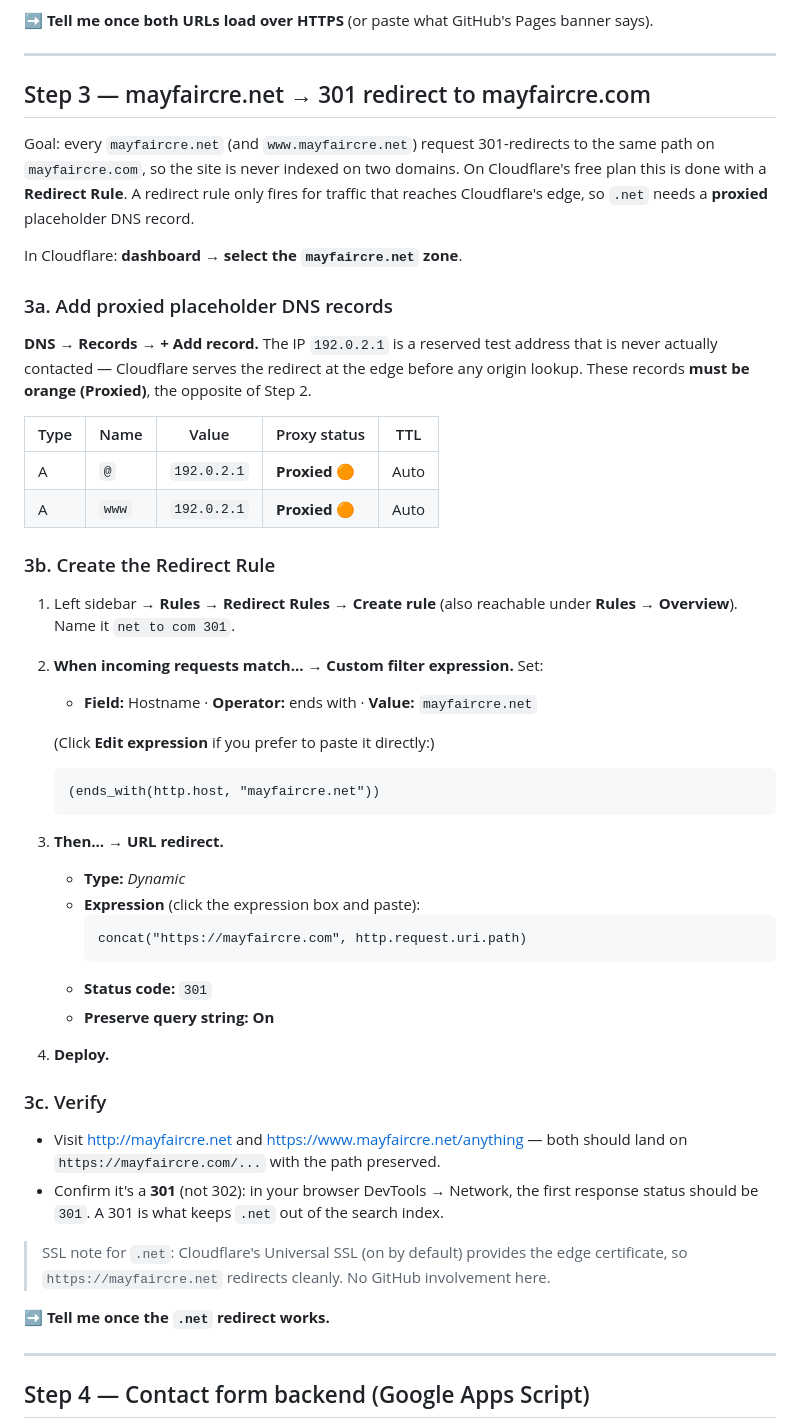
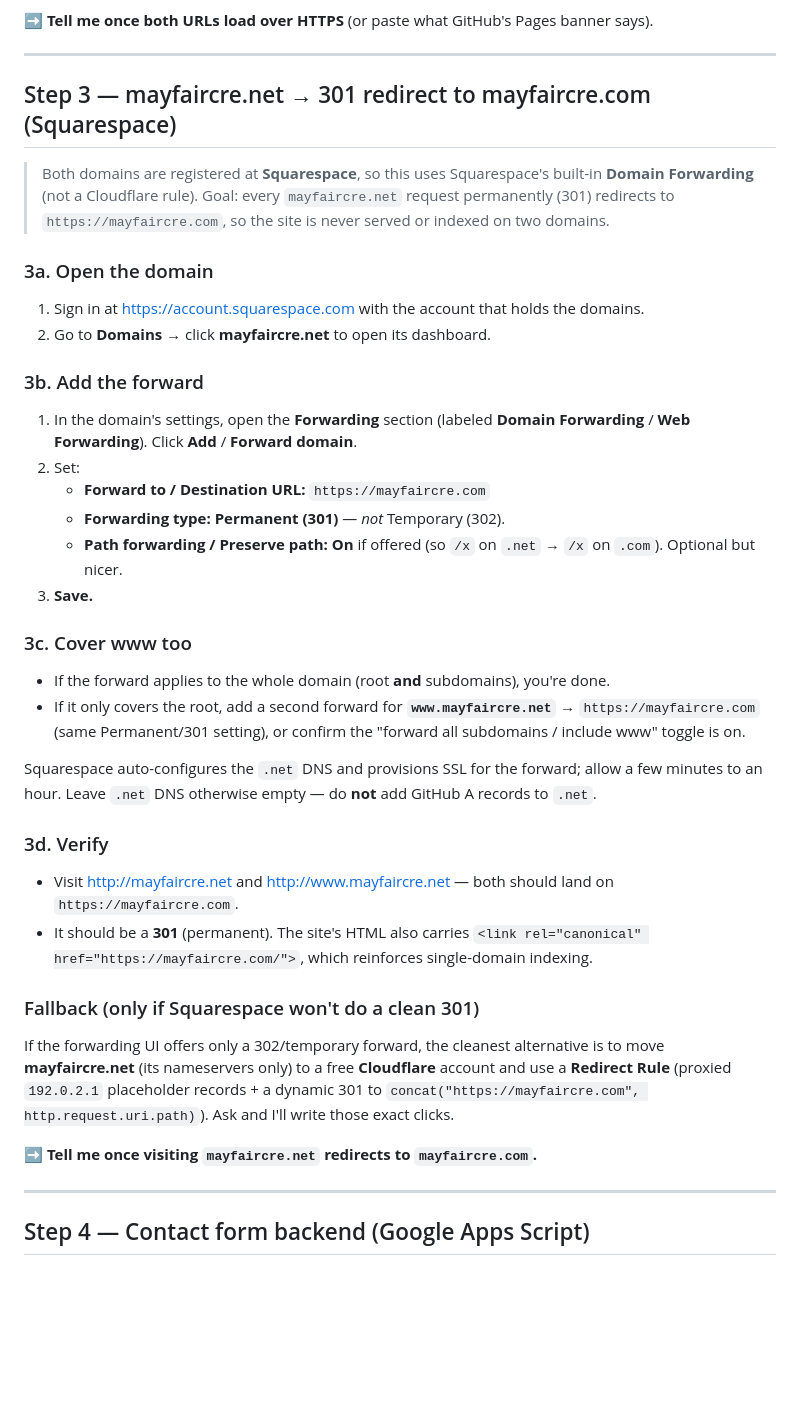
Before and after one commit to jeremyrolf-hub/mayfaircre-website, a Markdown page: DEPLOY.md, the part around the change. Drawn GitHub-style; blank space fills up the shorter version.

Commit message:
DEPLOY.md: Step 3 uses Squarespace domain forwarding (301)
Co-Authored-By: Claude Opus 4.8 <noreply@anthropic.com>

````diff
--- a/DEPLOY.md
+++ b/DEPLOY.md
@@ -111,55 +111,52 @@ the traffic**. Every record above must be grey, not orange.
 
 ---
 
-## Step 3 — mayfaircre.net → 301 redirect to mayfaircre.com
+## Step 3 — mayfaircre.net → 301 redirect to mayfaircre.com (Squarespace)
 
-Goal: every `mayfaircre.net` (and `www.mayfaircre.net`) request 301-redirects to the same
-path on `mayfaircre.com`, so the site is never indexed on two domains. On Cloudflare's
-free plan this is done with a **Redirect Rule**. A redirect rule only fires for traffic
-that reaches Cloudflare's edge, so `.net` needs a **proxied** placeholder DNS record.
+> Both domains are registered at **Squarespace**, so this uses Squarespace's built-in
+> **Domain Forwarding** (not a Cloudflare rule). Goal: every `mayfaircre.net` request
+> permanently (301) redirects to `https://mayfaircre.com`, so the site is never served or
+> indexed on two domains.
 
-In Cloudflare: **dashboard → select the `mayfaircre.net` zone**.
+### 3a. Open the domain
+1. Sign in at <https://account.squarespace.com> with the account that holds the domains.
+2. Go to **Domains** → click **mayfaircre.net** to open its dashboard.
 
-### 3a. Add proxied placeholder DNS records
-**DNS → Records → + Add record.** The IP `192.0.2.1` is a reserved test address that is
-never actually contacted — Cloudflare serves the redirect at the edge before any origin
-lookup. These records **must be orange (Proxied)**, the opposite of Step 2.
+### 3b. Add the forward
+1. In the domain's settings, open the **Forwarding** section (labeled **Domain
+   Forwarding** / **Web Forwarding**). Click **Add** / **Forward domain**.
+2. Set:
+   - **Forward to / Destination URL:** `https://mayfaircre.com`
+   - **Forwarding type:** **Permanent (301)** — *not* Temporary (302).
+   - **Path forwarding / Preserve path:** **On** if offered (so `/x` on `.net` → `/x` on
+     `.com`). Optional but nicer.
+3. **Save.**
 
-| Type | Name  | Value         | Proxy status   | TTL  |
-|------|-------|---------------|----------------|------|
-| A    | `@`   | `192.0.2.1`   | **Proxied** 🟠 | Auto |
-| A    | `www` | `192.0.2.1`   | **Proxied** 🟠 | Auto |
+### 3c. Cover www too
+- If the forward applies to the whole domain (root **and** subdomains), you're done.
+- If it only covers the root, add a second forward for **`www.mayfaircre.net`** →
+  `https://mayfaircre.com` (same Permanent/301 setting), or confirm the "forward all
+  subdomains / include www" toggle is on.
 
-### 3b. Create the Redirect Rule
-1. Left sidebar → **Rules → Redirect Rules → Create rule** (also reachable under
-   **Rules → Overview**). Name it `net to com 301`.
-2. **When incoming requests match… → Custom filter expression.** Set:
-   - **Field:** Hostname · **Operator:** ends with · **Value:** `mayfaircre.net`
+Squarespace auto-configures the `.net` DNS and provisions SSL for the forward; allow a few
+minutes to an hour. Leave `.net` DNS otherwise empty — do **not** add GitHub A records to
+`.net`.
 
-   (Click **Edit expression** if you prefer to paste it directly:)
-   ```
-   (ends_with(http.host, "mayfaircre.net"))
-   ```
-3. **Then… → URL redirect.**
-   - **Type:** *Dynamic*
-   - **Expression** (click the expression box and paste):
-     ```
-     concat("https://mayfaircre.com", http.request.uri.path)
-     ```
-   - **Status code:** `301`
-   - **Preserve query string:** **On**
-4. **Deploy.**
+### 3d. Verify
+- Visit <http://mayfaircre.net> and <http://www.mayfaircre.net> — both should land on
+  `https://mayfaircre.com`.
+- It should be a **301** (permanent). The site's HTML also carries
+  `<link rel="canonical" href="https://mayfaircre.com/">`, which reinforces single-domain
+  indexing.
 
-### 3c. Verify
-- Visit <http://mayfaircre.net> and <https://www.mayfaircre.net/anything> — both should
-  land on `https://mayfaircre.com/...` with the path preserved.
-- Confirm it's a **301** (not 302): in your browser DevTools → Network, the first response
-  status should be `301`. A 301 is what keeps `.net` out of the search index.
+### Fallback (only if Squarespace won't do a clean 301)
+If the forwarding UI offers only a 302/temporary forward, the cleanest alternative is to
+move **mayfaircre.net** (its nameservers only) to a free **Cloudflare** account and use a
+**Redirect Rule** (proxied `192.0.2.1` placeholder records + a dynamic 301 to
+`concat("https://mayfaircre.com", http.request.uri.path)`). Ask and I'll write those exact
+clicks.
 
-> SSL note for `.net`: Cloudflare's Universal SSL (on by default) provides the edge
-> certificate, so `https://mayfaircre.net` redirects cleanly. No GitHub involvement here.
-
-➡️ **Tell me once the `.net` redirect works.**
+➡️ **Tell me once visiting `mayfaircre.net` redirects to `mayfaircre.com`.**
 
 ---
 
````
